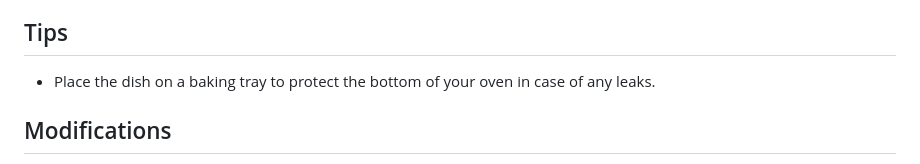
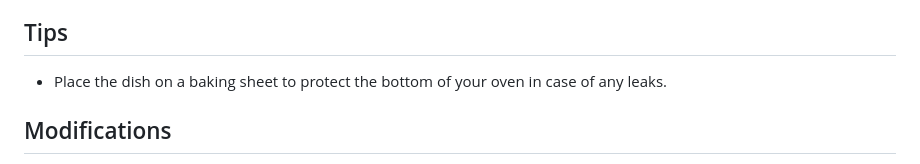
Before and after one commit to brandonmkunkel/recipes, a Markdown page: content/recipes/lentil_shepherds_pie.md, the part around the change. Drawn GitHub-style.

```diff
--- a/content/recipes/lentil_shepherds_pie.md
+++ b/content/recipes/lentil_shepherds_pie.md
@@ -46,7 +46,7 @@ The ultimate Vegan Lentil Shepherd's Pie featuring rich, flavourful, saucy lenti
 
 ## Tips
 
-- Place the dish on a baking tray to protect the bottom of your oven in case of any leaks.
+- Place the dish on a baking sheet to protect the bottom of your oven in case of any leaks.
 
 ## Modifications
 
```
